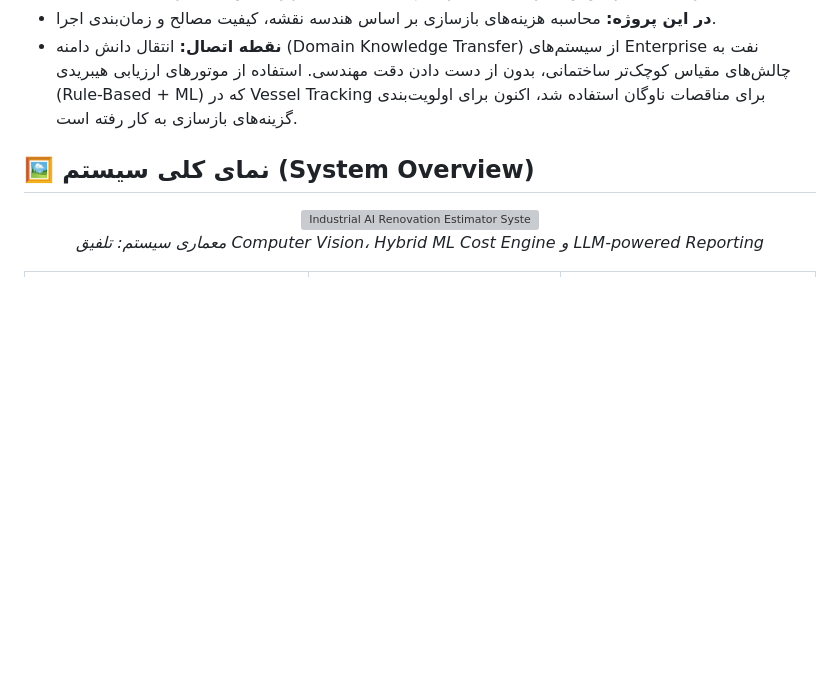
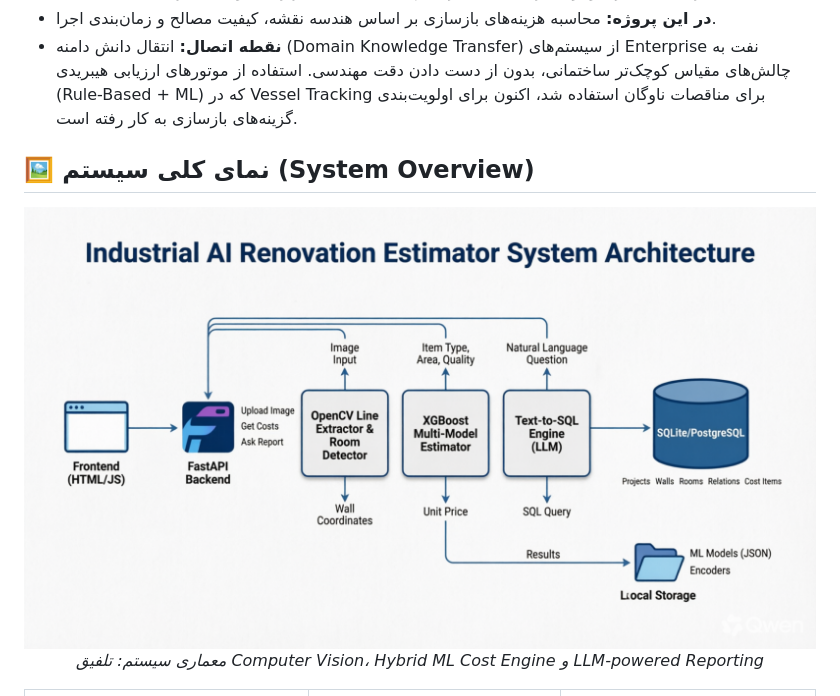
Before and after one commit to madjidguodarzi/HandDrawn-to-3D-Cost-Estimator, a Markdown page: readme-fa.md, the part around the change. Rendered like a GitHub page; blank space fills up the shorter version; grey boxes are pictures that could not be loaded.

Commit message:
Update README with architecture diagram, screenshots, and JUIA integration details

```diff
--- a/readme-fa.md
+++ b/readme-fa.md
@@ -21,7 +21,7 @@
 ## 🖼️ نمای کلی سیستم (System Overview)
 
 <div align="center">
-  <img src="/assets/architecture_diagram.png" alt="Industrial AI Renovation Estimator System Architecture" width="800"/>
+  <img src="/assets/screen-shots/architecture_diagram.png" alt="Industrial AI Renovation Estimator System Architecture" width="800"/>
   <p><em>معماری سیستم: تلفیق Computer Vision، Hybrid ML Cost Engine و LLM-powered Reporting</em></p>
 </div>
 
```
